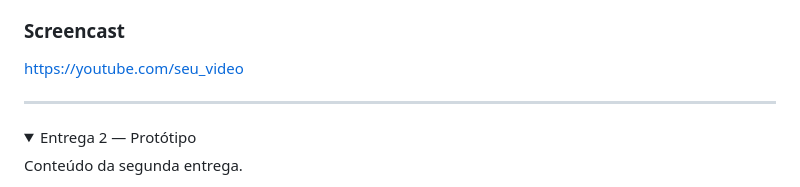
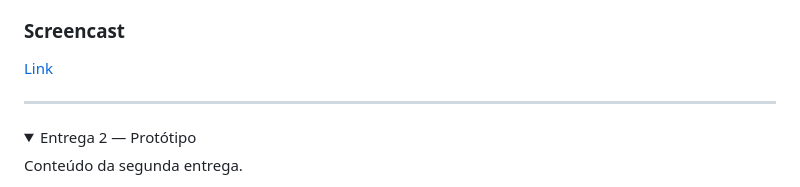
Before and after one commit to marcelof0nseca/GymTrack, a Markdown page: README.md, the part around the change. Rendered like a GitHub page; folded sections open.

Commit message:
Update screencast link in README

```diff
--- a/README.md
+++ b/README.md
@@ -162,7 +162,7 @@ Then o sistema deve registrar que o treino foi realizado.
 </details>
 
 ###  Screencast
-https://youtube.com/seu_video
+[Link](https://youtu.be/zOUuL4RQky8)
 
 </details>
 
```
